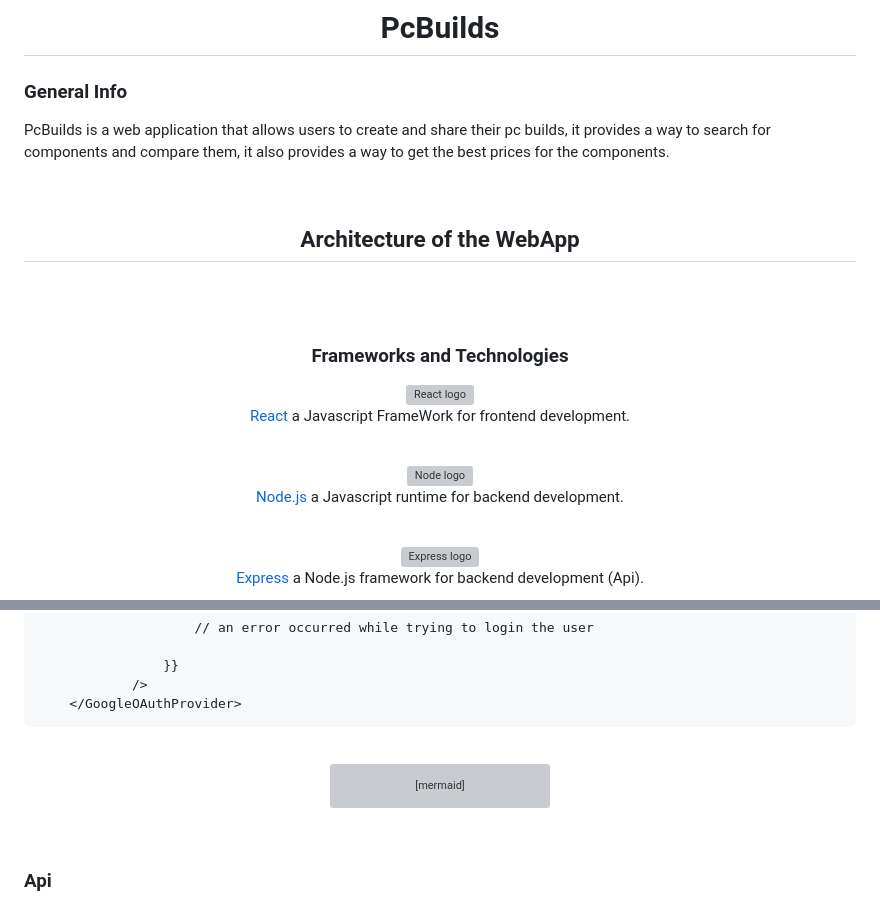
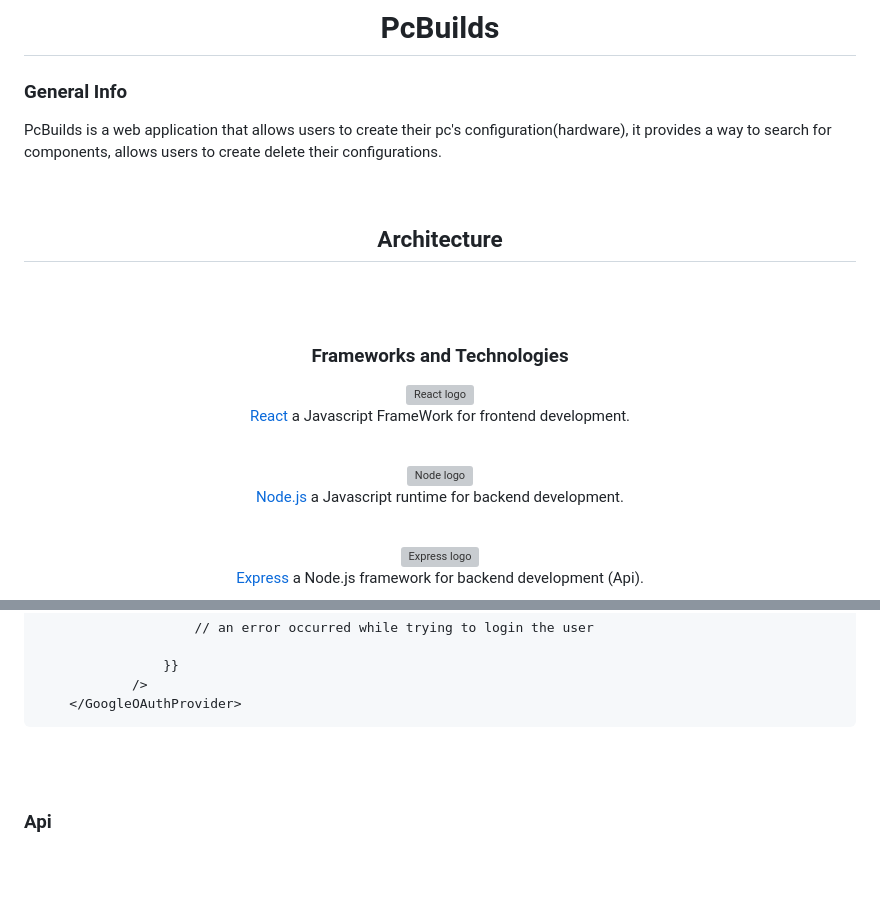
Before and after one commit to Igramoz/PcBuilds, a Markdown page: README.md, 2 parts joined by grey strips. Drawn GitHub-style; blank space fills up the shorter version; grey boxes are pictures that could not be loaded.

````diff
--- a/README.md
+++ b/README.md
@@ -8,14 +8,14 @@
 
 <h3>General Info</h3>
 
-PcBuilds is a web application that allows users to create and share their pc builds, it provides a way to search for components and compare them, it also provides a way to get the best prices for the components.
+PcBuilds is a web application that allows users to create their pc's configuration(hardware), it provides a way to search for components, allows users to create delete their configurations.
 
 
 <br>
 
 <div align=center>
 
-## Architecture of the WebApp
+## Architecture
 
 <br>
 <br>
@@ -114,6 +114,8 @@ PcBuilds is a web application that allows users to create and share their pc bui
 
 <div align=center>
 
+<!--
+
 ```mermaid
 sequenceDiagram
 
@@ -131,6 +133,9 @@ sequenceDiagram
     Api->>WebApp: Send the token to the WebApp for authentication and authorization
     WebApp->>User: User is logged in
 ```
+
+todo: complete the sequence diagram
+ -->
 </div>
 
 <br>
````
Also changed, not shown: other parts of README.md (+2 -2 lines).
